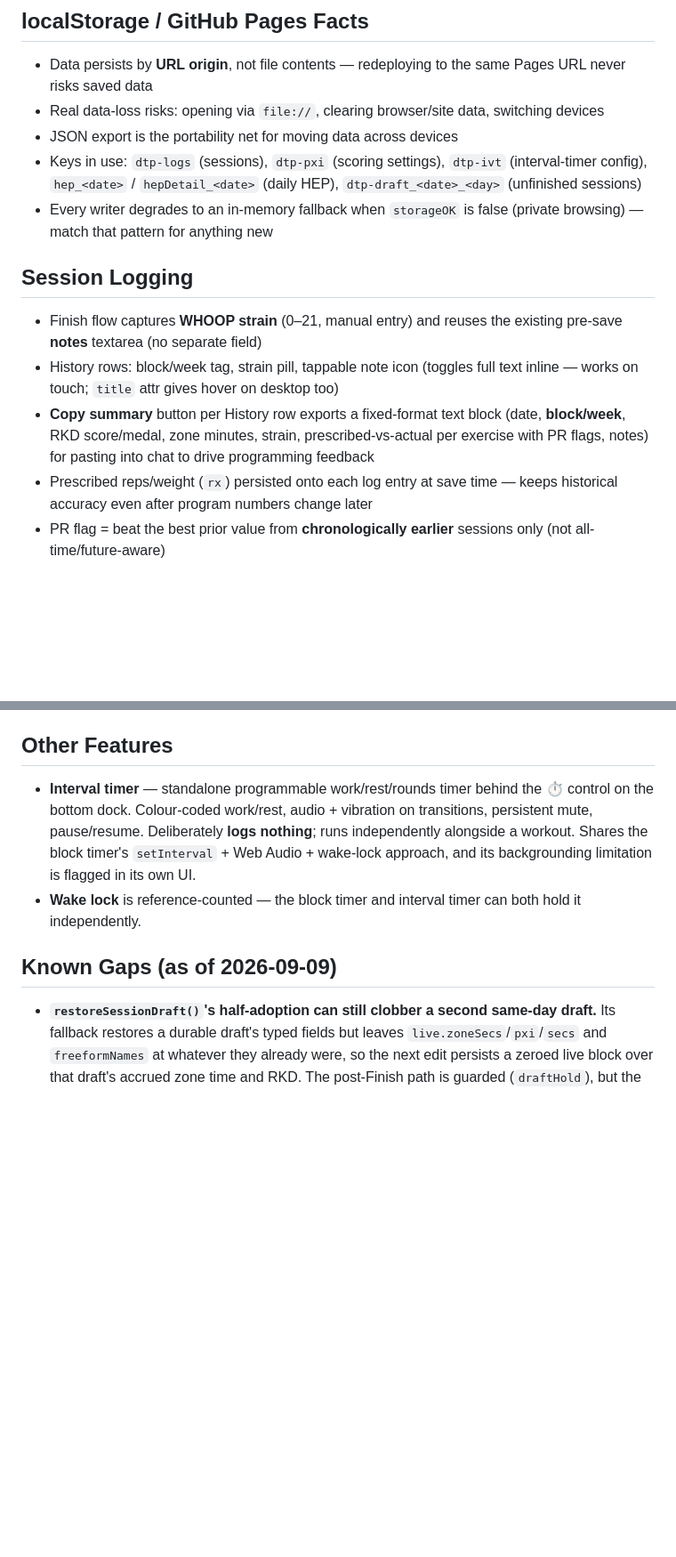
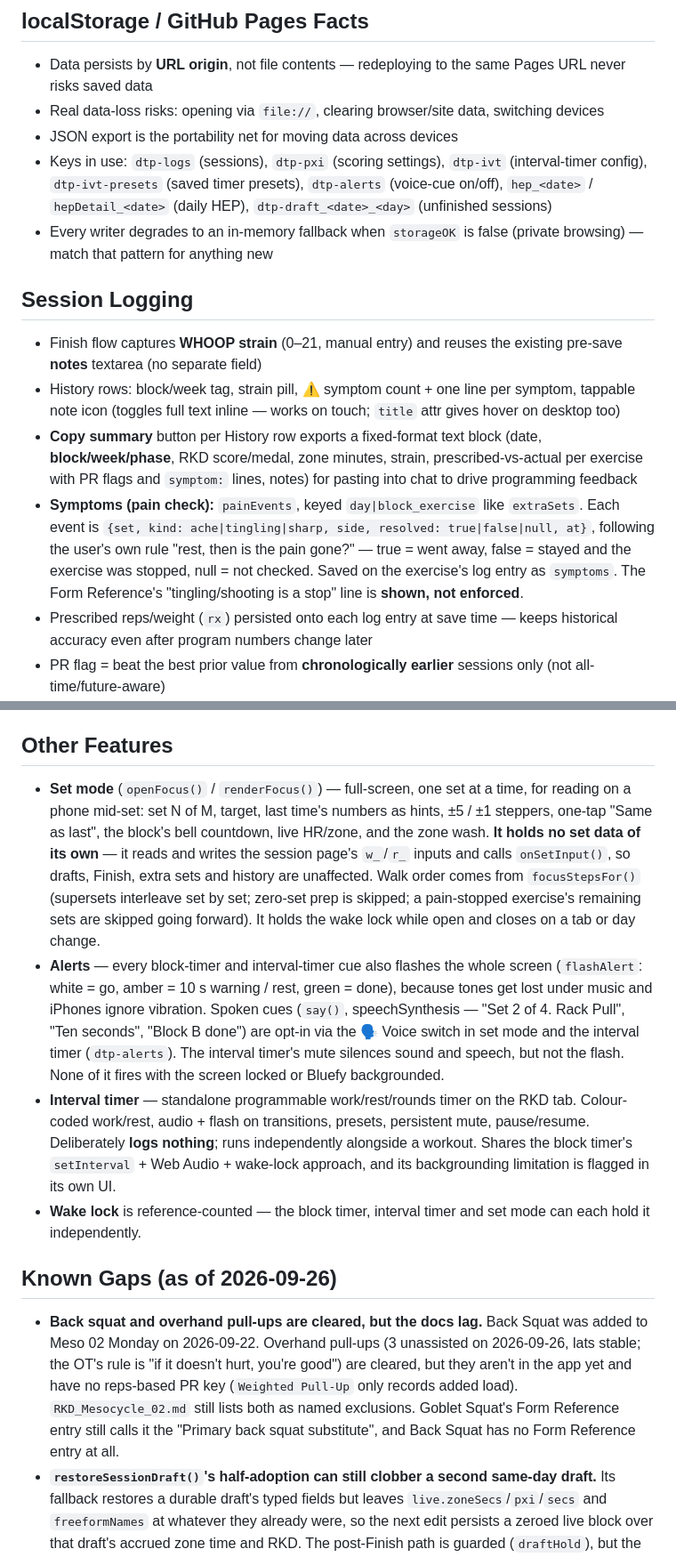
Before and after one commit to dkr-fitness/rkd-log, a Markdown page: CLAUDE.md, 2 parts joined by grey strips. Shown at 89% size. GitHub-like rendering; blank space fills up the shorter version.

```diff
--- a/CLAUDE.md
+++ b/CLAUDE.md
@@ -51,13 +54,14 @@
 - Data persists by **URL origin**, not file contents — redeploying to the same Pages URL never risks saved data
 - Real data-loss risks: opening via `file://`, clearing browser/site data, switching devices
 - JSON export is the portability net for moving data across devices
-- Keys in use: `dtp-logs` (sessions), `dtp-pxi` (scoring settings), `dtp-ivt` (interval-timer config), `hep_<date>` / `hepDetail_<date>` (daily HEP), `dtp-draft_<date>_<day>` (unfinished sessions)
+- Keys in use: `dtp-logs` (sessions), `dtp-pxi` (scoring settings), `dtp-ivt` (interval-timer config), `dtp-ivt-presets` (saved timer presets), `dtp-alerts` (voice-cue on/off), `hep_<date>` / `hepDetail_<date>` (daily HEP), `dtp-draft_<date>_<day>` (unfinished sessions)
 - Every writer degrades to an in-memory fallback when `storageOK` is false (private browsing) — match that pattern for anything new
 
 ## Session Logging
 - Finish flow captures **WHOOP strain** (0–21, manual entry) and reuses the existing pre-save **notes** textarea (no separate field)
-- History rows: block/week tag, strain pill, tappable note icon (toggles full text inline — works on touch; `title` attr gives hover on desktop too)
-- **Copy summary** button per History row exports a fixed-format text block (date, **block/week**, RKD score/medal, zone minutes, strain, prescribed-vs-actual per exercise with PR flags, notes) for pasting into chat to drive programming feedback
+- History rows: block/week tag, strain pill, ⚠ symptom count + one line per symptom, tappable note icon (toggles full text inline — works on touch; `title` attr gives hover on desktop too)
+- **Copy summary** button per History row exports a fixed-format text block (date, **block/week/phase**, RKD score/medal, zone minutes, strain, prescribed-vs-actual per exercise with PR flags and `symptom:` lines, notes) for pasting into chat to drive programming feedback
+- **Symptoms (pain check):** `painEvents`, keyed `day|block_exercise` like `extraSets`. Each event is `{set, kind: ache|tingling|sharp, side, resolved: true|false|null, at}`, following the user's own rule "rest, then is the pain gone?" — true = went away, false = stayed and the exercise was stopped, null = not checked. Saved on the exercise's log entry as `symptoms`. The Form Reference's "tingling/shooting is a stop" line is **shown, not enforced**.
 - Prescribed reps/weight (`rx`) persisted onto each log entry at save time — keeps historical accuracy even after program numbers change later
 - PR flag = beat the best prior value from **chronologically earlier** sessions only (not all-time/future-aware)
 
@@ -76,10 +80,13 @@
 - `restoreSessionDraft()`'s fallback is a **half-adoption** — it restores `fields`/`rpe`/`strain`/`note`/`activity` but *not* `zoneSecs`/`pxi`/`secs`/`duration`/`freeform`, unlike `adoptTodayDraft()` and `resumeDraft()`. See Known Gaps.
 
 ## Other Features
-- **Interval timer** — standalone programmable work/rest/rounds timer behind the ⏱ control on the bottom dock. Colour-coded work/rest, audio + vibration on transitions, persistent mute, pause/resume. Deliberately **logs nothing**; runs independently alongside a workout. Shares the block timer's `setInterval` + Web Audio + wake-lock approach, and its backgrounding limitation is flagged in its own UI.
-- **Wake lock** is reference-counted — the block timer and interval timer can both hold it independently.
+- **Set mode** (`openFocus()` / `renderFocus()`) — full-screen, one set at a time, for reading on a phone mid-set: set N of M, target, last time's numbers as hints, ±5 / ±1 steppers, one-tap "Same as last", the block's bell countdown, live HR/zone, and the zone wash. **It holds no set data of its own** — it reads and writes the session page's `w_`/`r_` inputs and calls `onSetInput()`, so drafts, Finish, extra sets and history are unaffected. Walk order comes from `focusStepsFor()` (supersets interleave set by set; zero-set prep is skipped; a pain-stopped exercise's remaining sets are skipped going forward). It holds the wake lock while open and closes on a tab or day change.
+- **Alerts** — every block-timer and interval-timer cue also flashes the whole screen (`flashAlert`: white = go, amber = 10 s warning / rest, green = done), because tones get lost under music and iPhones ignore vibration. Spoken cues (`say()`, speechSynthesis — "Set 2 of 4. Rack Pull", "Ten seconds", "Block B done") are opt-in via the 🗣 Voice switch in set mode and the interval timer (`dtp-alerts`). The interval timer's mute silences sound and speech, but not the flash. None of it fires with the screen locked or Bluefy backgrounded.
+- **Interval timer** — standalone programmable work/rest/rounds timer on the RKD tab. Colour-coded work/rest, audio + flash on transitions, presets, persistent mute, pause/resume. Deliberately **logs nothing**; runs independently alongside a workout. Shares the block timer's `setInterval` + Web Audio + wake-lock approach, and its backgrounding limitation is flagged in its own UI.
+- **Wake lock** is reference-counted — the block timer, interval timer and set mode can each hold it independently.
 
-## Known Gaps (as of 2026-09-09)
+## Known Gaps (as of 2026-09-26)
+- **Back squat and overhand pull-ups are cleared, but the docs lag.** Back Squat was added to Meso 02 Monday on 2026-09-22. Overhand pull-ups (3 unassisted on 2026-09-26, lats stable; the OT's rule is "if it doesn't hurt, you're good") are cleared, but they aren't in the app yet and have no reps-based PR key (`Weighted Pull-Up` only records added load). `RKD_Mesocycle_02.md` still lists both as named exclusions. Goblet Squat's Form Reference entry still calls it the "Primary back squat substitute", and Back Squat has no Form Reference entry at all.
 - **`restoreSessionDraft()`'s half-adoption can still clobber a second same-day draft.** Its fallback restores a durable draft's typed fields but leaves `live.zoneSecs`/`pxi`/`secs` and `freeformNames` at whatever they already were, so the next edit persists a zeroed live block over that draft's accrued zone time and RKD. The post-Finish path is guarded (`draftHold`), but the general **day-switch** path is not: hold two drafts for the same date on different templates (a Tue Z2 and a lift day), switch between them, type one character, and the zone time on the one you left is gone. Narrow — it needs two same-day drafts to reach — but real, and deliberately not fixed in the pass that added the `draftHold` guard. Proper fix is to make the fallback restore the whole record like `adoptTodayDraft()` does, or to refuse to adopt across days at all.
 - **Four Form Reference holes remain**, all needing authored content rather than transcription: `Chest Press` — deliberately empty, because the glossary records it *only* as a named aggravator from the 7/14 eval, so it needs a clinical line before it gets an entry — plus Meso 01's `Chest-Supported Row`, `Single-Arm DB Row` and `Neutral-Grip Cable Row`. The last is nearly free: same movement as the drafted `Neutral-Grip Row`, so a one-line alias.
 - **Six `FORM_GLOSSARY` entries are drafted, not clinical** — Rack Pull, Bulgarian SS, Pallof, Neutral-Grip Row, Romanian Deadlift (DB), Bird Dog. Each ends with an italic provenance line naming where its clinical language came from; the mechanics are not clinician-reviewed. Worth a review pass with Bhupinder/OT.
```
Also changed, not shown: other parts of CLAUDE.md (+8 -5 lines).
